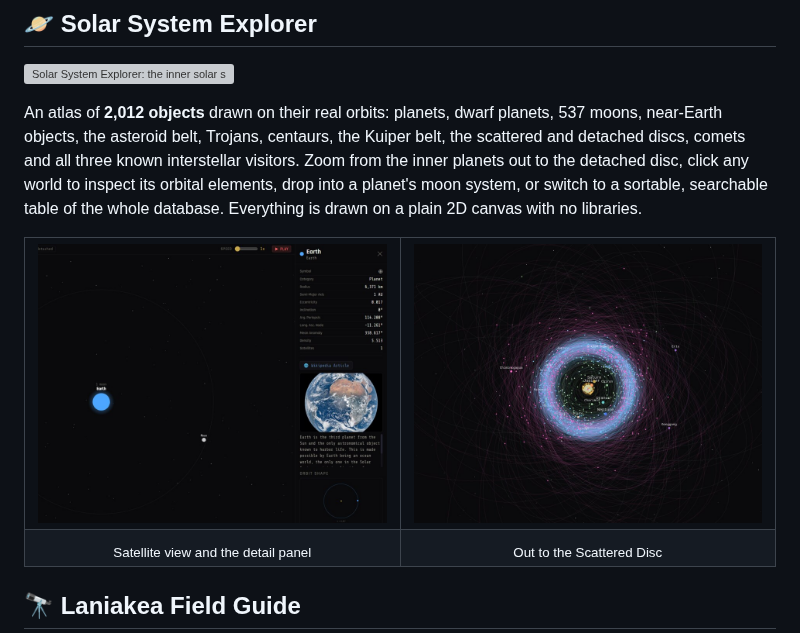
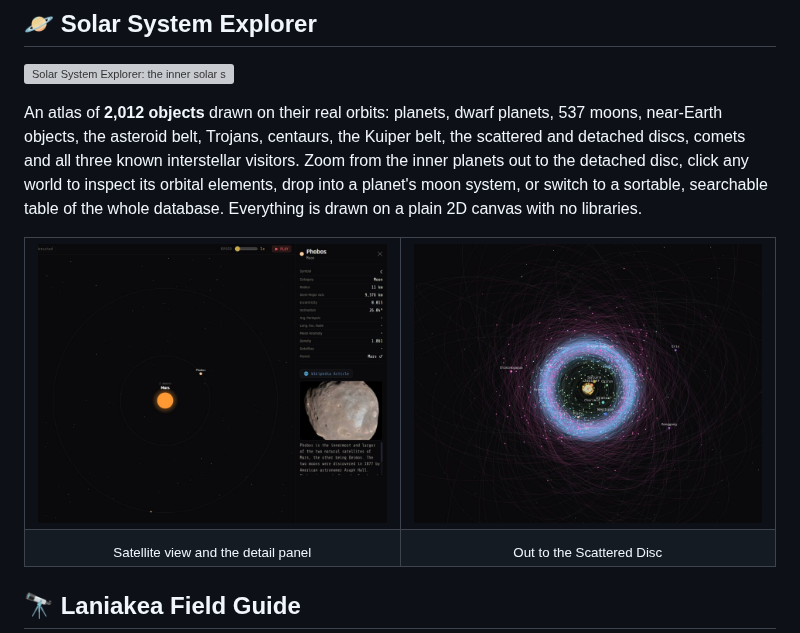
Before and after one commit to amorphose/amorphose, a Markdown page: README.md, the part around the change. Drawn GitHub-style; pictures changed too: assets/sse-earth.jpg (deleted), assets/sse-mars.jpg (added); grey boxes are pictures that could not be loaded.

Commit message:
Use Mars for the SSE satellite view
Co-Authored-By: Claude Opus 5.5 (1M context) <noreply@anthropic.com>
Claude-Session: https://claude.ai/code/session_01LNuTBfHxpVMWkDVUhWVz7a

```diff
--- a/README.md
+++ b/README.md
@@ -44,7 +44,7 @@ plain 2D canvas with no libraries.
 
 <table>
   <tr>
-    <td width="50%"><img src="assets/sse-earth.jpg" alt="Earth's satellite view with the detail panel and its Wikipedia summary"/></td>
+    <td width="50%"><img src="assets/sse-mars.jpg" alt="Mars's satellite view with Phobos selected in the detail panel and its Wikipedia summary"/></td>
     <td width="50%"><img src="assets/sse-scattered-disc.jpg" alt="Scattered Disc view: the Kuiper belt ring wrapped in the pink orbits of the scattered disc"/></td>
   </tr>
   <tr>
```
